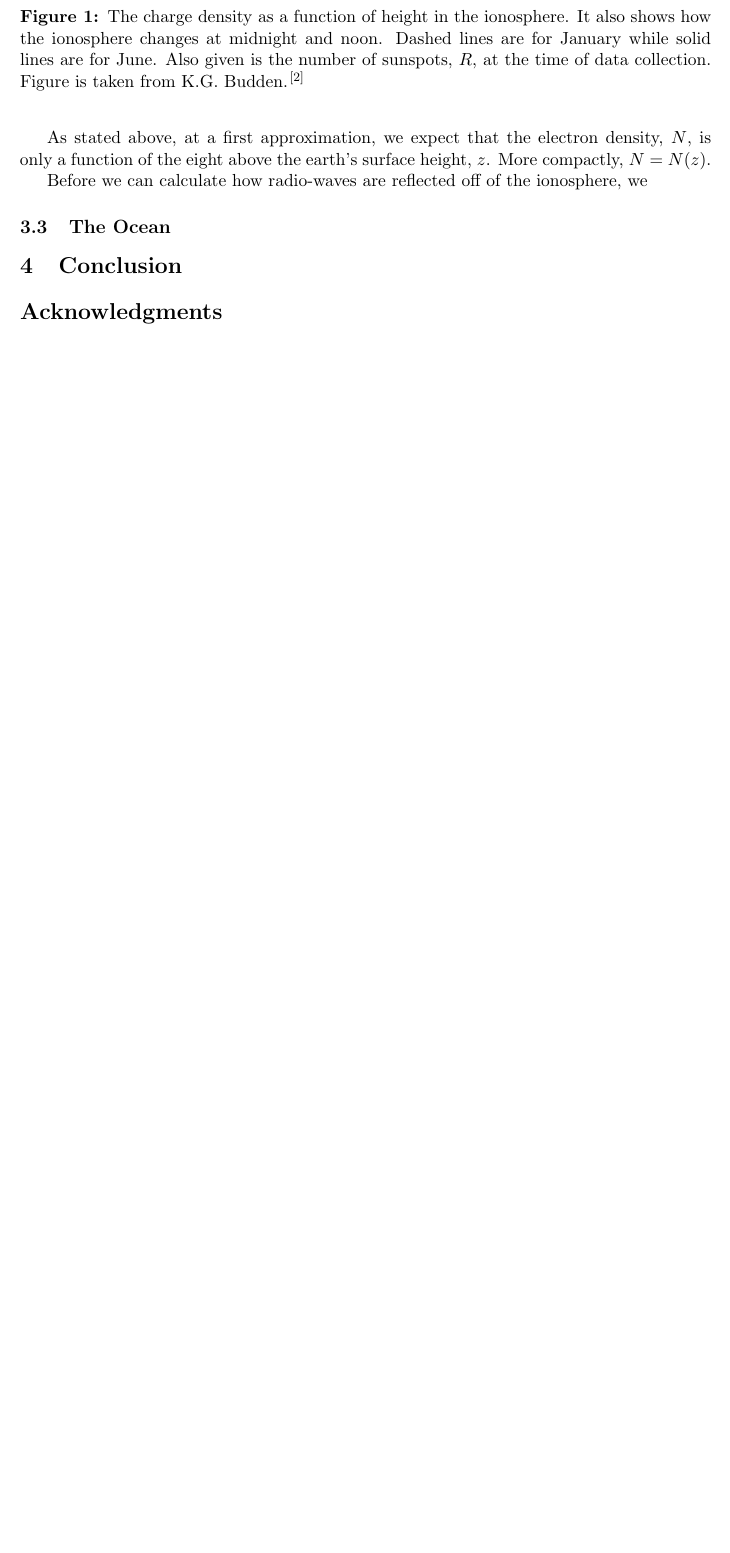
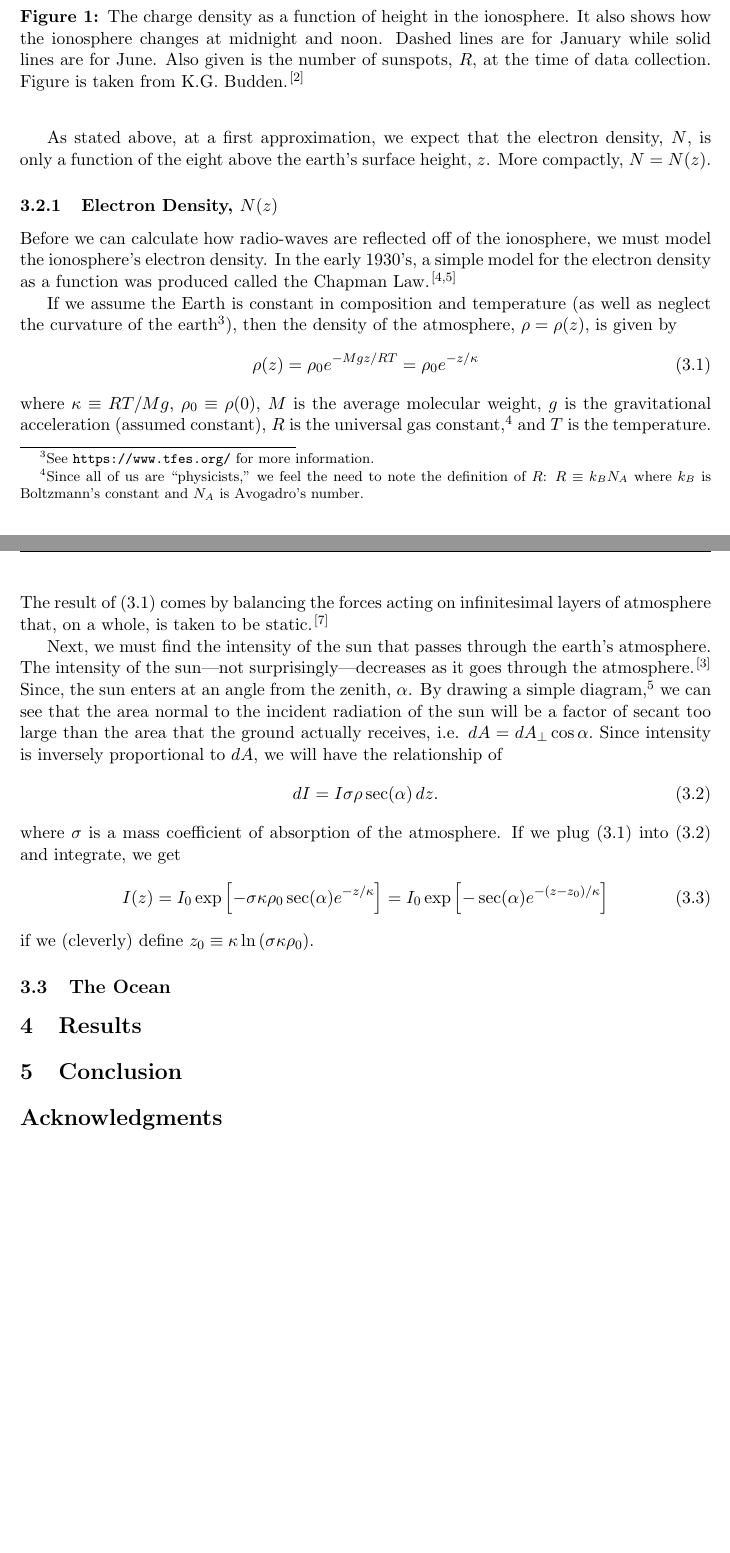
Before and after one commit to collopa/mcm, a LaTeX paper (write_up/solution.tex): part of page 3 of 4 before the commit and two parts of pages 3 and 4 of 5 after it, the two joined at a grey line, cut so that both start at the same text, the shorter picture padded with empty space. Compiled offline with pdfLaTeX.

Commit message:
cma: write up stuff and energy density

```diff
--- a/write_up/solution.tex
+++ b/write_up/solution.tex
@@ -7,6 +7,8 @@
 \usepackage{enumerate}
 \usepackage[inline, shortlabels]{enumitem}
 \usepackage{amsmath}
+\numberwithin{equation}{section}
+
 \usepackage{csquotes}
 \usepackage{graphicx}
 \usepackage{authblk}
@@ -141,15 +143,41 @@ Early experiments demonstrated that the electrons in the ionosphere are arranged
 
 As stated above, at a first approximation, we expect that the electron density, $N$, is only a function of the eight above the earth's surface height, $z$. More compactly, $N = N(z)$.
 
-Before we can calculate how radio-waves are reflected off of the ionosphere, we
+    \subsubsection{Electron Density, $N(z)$} % (fold)
+    \label{ssub:electron_density}
+    Before we can calculate how radio-waves are reflected off of the ionosphere, we must model the ionosphere's electron density. In the early 1930's, a simple model for the electron density as a function was produced called the Chapman Law.\cite{chapman1931b,chapman1931a}
+
+    If we assume the Earth is constant in composition and temperature (as well as neglect the curvature of the earth\footnote{See \texttt{https://www.tfes.org/} for more information.}), then the density of the atmosphere, $\rho = \rho(z)$, is given by
+    \begin{equation}
+        \rho(z) = \rho_0 e^{-M g z/ RT} = \rho_0 e^{- z/\kappa}
+        \label{eq:atm_den}
+    \end{equation} where $ \kappa \equiv RT/Mg$, $\rho_0 \equiv \rho(0)$, $M$ is the average molecular weight, $g$ is the gravitational acceleration (assumed constant), $R$ is the universal gas constant,\footnote{Since all of us are ``physicists,'' we feel the need to note the definition of $R$: $R\equiv k_B N_A$ where $k_B$ is Boltzmann's constant and $N_A$ is Avogadro's number.} and $T$ is the temperature. The result of (\ref{eq:atm_den}) comes by balancing the forces acting on infinitesimal layers of atmosphere that, on a whole, is taken to be static.\cite{schroeder1999introduction}
+
+    Next, we must find the intensity of the sun that passes through the earth's atmosphere. The intensity of the sun---not surprisingly---decreases as it goes through the atmosphere.\cite{budden1961radio} Since, the sun enters at an angle from the zenith, $\alpha$. By drawing a simple diagram,\footnote{Remember, we have a flat Earth; this is a subtle but important point in this derivation.} we can see that the area normal to the incident radiation of the sun will be a factor of secant too large than the area that the ground actually receives, i.e. $dA = dA_\perp \cos\alpha.$ Since intensity is inversely proportional to $dA$, we will have the relationship of
+    \begin{equation}
+        dI = I \sigma \rho \sec(\alpha) \, dz.
+        \label{eq:diff_intensity}
+    \end{equation}
+    where $\sigma$ is a mass coefficient of absorption of the atmosphere. If we plug (\ref{eq:atm_den}) into (\ref{eq:diff_intensity}) and integrate, we get
+    \begin{align}
+        I(z)&= I_0 \exp\left[ -\sigma \kappa  \rho_0 \sec(\alpha) e^{- z/\kappa}\right] = I_0 \exp\left[ - \sec(\alpha) e^{- (z - z_0)/\kappa}\right]
+    \end{align}
+    if we (cleverly) define $z_0 \equiv \kappa \ln \left(\sigma \kappa  \rho_0\right)$.
+    % subsubsection electron_density (end)
+
+% subsection the_ionosphere (end)
 
 \subsection{The Ocean} % (fold)
 \label{sub:the_ocean}
 
 % subsection the_ocean (end)
 
-% subsection the_ionosphere (end)
 % section model (end)
+
+\section{Results} % (fold)
+\label{sec:results}
+
+% section results (end)
 
 \section{Conclusion}
 \label{sec: conclusion}
```
Also changed, not shown: write_up/assumptions_list.txt (+2 -0 lines), write_up/solution.bib (+29 -0 lines), write_up/solution.bbl, write_up/solution.pdf, write_up/solution.tex (2 more changed lines), 6 other files.
